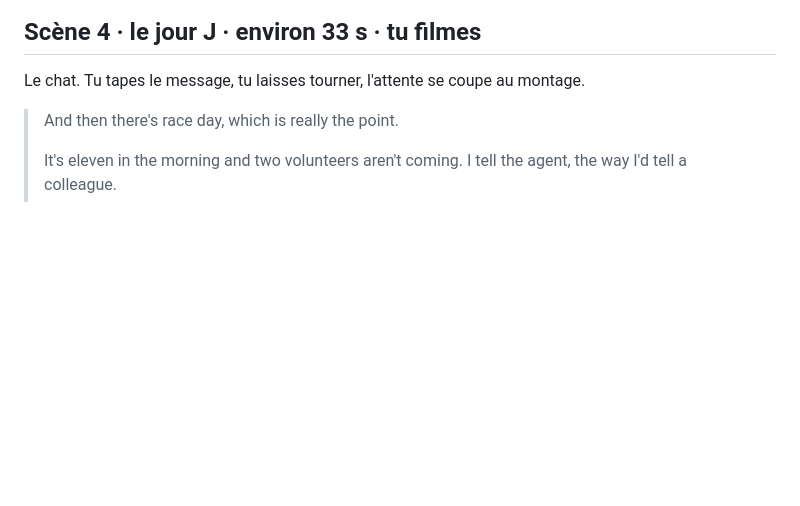
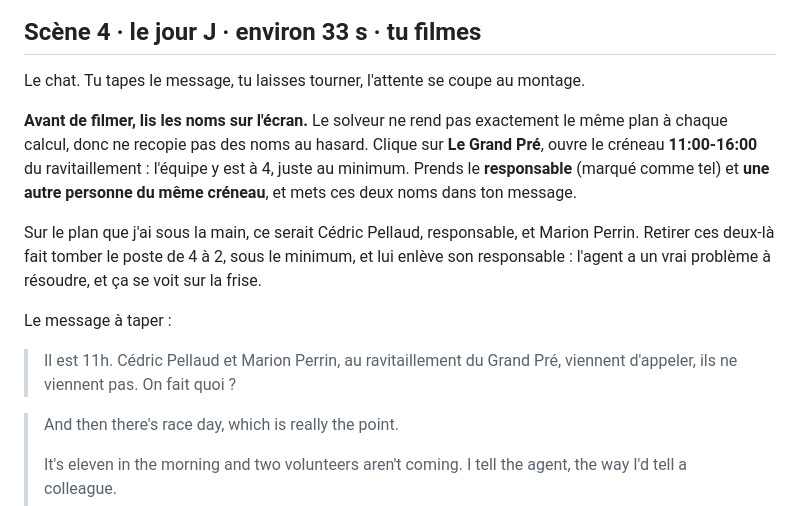
Before and after one commit to YISOWAK/rubalise, a Markdown page: plan/09-texte-a-lire.md, the part around the change. Rendered like a GitHub page; blank space fills up the shorter version.

Commit message:
Video : scene 4, choisir les absents sur le plan affiche (Grand Pre 11h)
Co-Authored-By: Claude Opus 5 <noreply@anthropic.com>

```diff
--- a/plan/09-texte-a-lire.md
+++ b/plan/09-texte-a-lire.md
@@ -124,6 +124,14 @@ La conversation à droite, après « Calculer le plan ». Tu fais défiler jusqu
 
 Le chat. Tu tapes le message, tu laisses tourner, l'attente se coupe au montage.
 
+**Avant de filmer, lis les noms sur l'écran.** Le solveur ne rend pas exactement le même plan à chaque calcul, donc ne recopie pas des noms au hasard. Clique sur **Le Grand Pré**, ouvre le créneau **11:00-16:00** du ravitaillement : l'équipe y est à 4, juste au minimum. Prends le **responsable** (marqué comme tel) et **une autre personne du même créneau**, et mets ces deux noms dans ton message.
+
+Sur le plan que j'ai sous la main, ce serait Cédric Pellaud, responsable, et Marion Perrin. Retirer ces deux-là fait tomber le poste de 4 à 2, sous le minimum, et lui enlève son responsable : l'agent a un vrai problème à résoudre, et ça se voit sur la frise.
+
+Le message à taper :
+
+> Il est 11h. Cédric Pellaud et Marion Perrin, au ravitaillement du Grand Pré, viennent d'appeler, ils ne viennent pas. On fait quoi ?
+
 > And then there's race day, which is really the point.
 >
 > It's eleven in the morning and two volunteers aren't coming.
```
Also changed, not shown: plan/08-video.md (+1 -1 lines).
